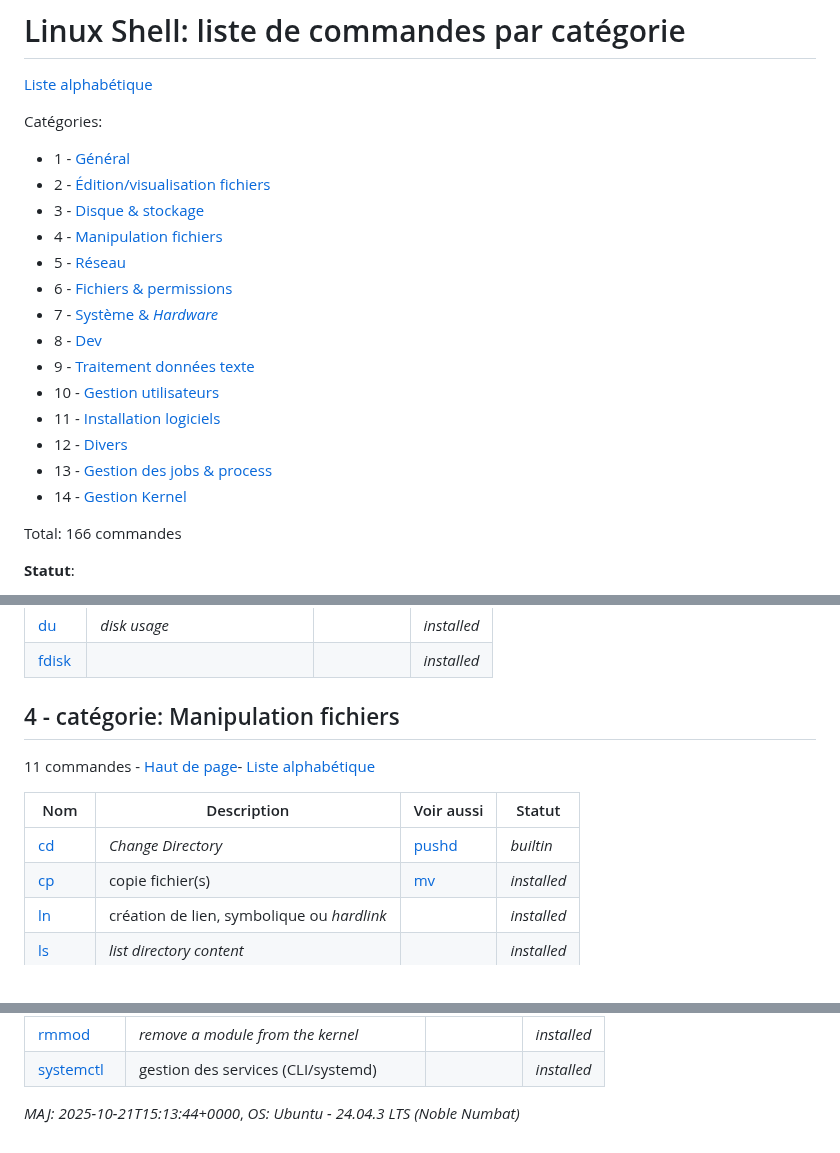
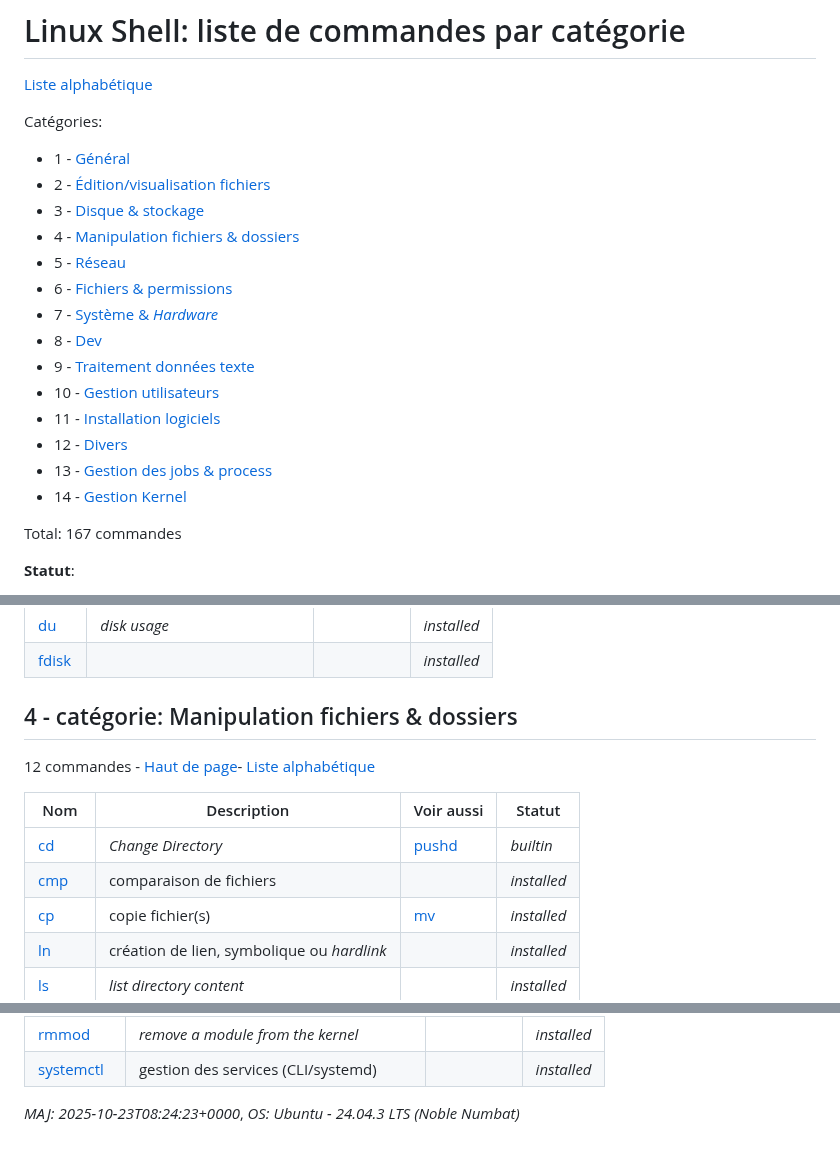
Before and after one commit to skramm/but3_rt, a Markdown page: content/linux_cmds_list_cat.md, 3 parts joined by grey strips. GitHub-like rendering.

```diff
--- a/content/linux_cmds_list_cat.md
+++ b/content/linux_cmds_list_cat.md
@@ -8,7 +8,7 @@ Catégories:
 * 1 - [Général](#cat4)
 * 2 - [Édition/visualisation fichiers](#cat14)
 * 3 - [Disque & stockage](#cat2)
-* 4 - [Manipulation fichiers](#cat11)
+* 4 - [Manipulation fichiers & dossiers](#cat11)
 * 5 - [Réseau](#cat3)
 * 6 - [Fichiers & permissions](#cat5)
 * 7 - [Système & _Hardware_](#cat1)
@@ -20,7 +20,7 @@ Catégories:
 * 13 - [Gestion des jobs & process](#cat12)
 * 14 - [Gestion Kernel](#cat13)
 
-Total: 166 commandes
+Total: 167 commandes
 
 **Statut**:
 - _builtin_: commande intégrée au Shell
@@ -83,14 +83,15 @@ Total: 166 commandes
 | <a href='https://www.google.fr/search?q=linux+du'>du</a> | _disk usage_ |  | _installed_ |
 | <a href='https://www.google.fr/search?q=linux+fdisk'>fdisk</a> |  |  | _installed_ |
 
-## 4 - catégorie: Manipulation fichiers
+## 4 - catégorie: Manipulation fichiers & dossiers
 <a name='cat11'></a>
 
-11 commandes - <a href='#top'>Haut de page</a>- <a href='linux_cmds_list_alpha.md'>Liste alphabétique</a>
+12 commandes - <a href='#top'>Haut de page</a>- <a href='linux_cmds_list_alpha.md'>Liste alphabétique</a>
 
 | Nom | Description | Voir aussi | Statut |
 |-----|-----|-----|-----|
 | <a href='https://www.google.fr/search?q=linux+cd'>cd</a> | _Change Directory_ | [pushd](linux_cmds_list_alpha.md#p) | _builtin_ |
+| <a href='https://www.google.fr/search?q=linux+cmp'>cmp</a> | comparaison de fichiers |  | _installed_ |
 | <a href='https://www.google.fr/search?q=linux+cp'>cp</a> | copie fichier(s) | [mv](linux_cmds_list_alpha.md#m) | _installed_ |
 | <a href='https://www.google.fr/search?q=linux+ln'>ln</a> | création de lien, symbolique ou _hardlink_ |  | _installed_ |
 | <a href='https://www.google.fr/search?q=linux+ls'>ls</a> | _list directory content_ |  | _installed_ |
@@ -307,5 +308,5 @@ Total: 166 commandes
 | <a href='https://www.google.fr/search?q=linux+systemctl'>systemctl</a> | gestion des services (CLI/systemd) |  | _installed_ |
 
 
-_MAJ: 2025-10-21T15:13:44+0000_,
+_MAJ: 2025-10-23T08:24:23+0000_,
 _OS: Ubuntu - 24.04.3 LTS (Noble Numbat)_
```
Also changed, not shown: content/linux_cmds_list_alpha.md (+13 -12 lines).
